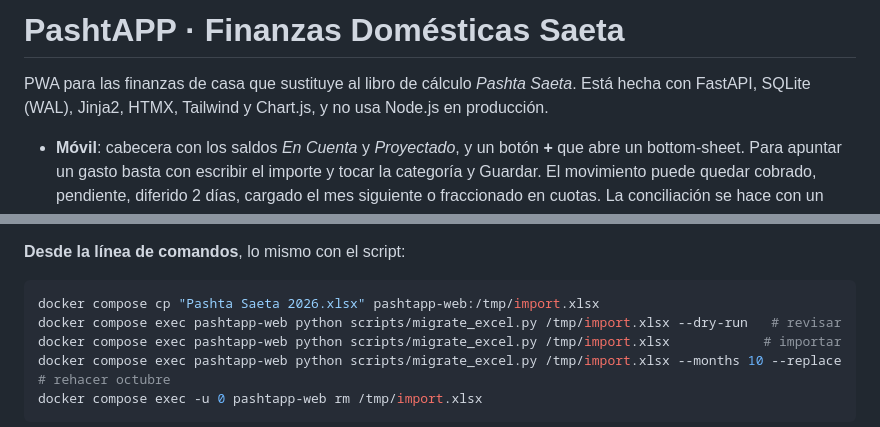
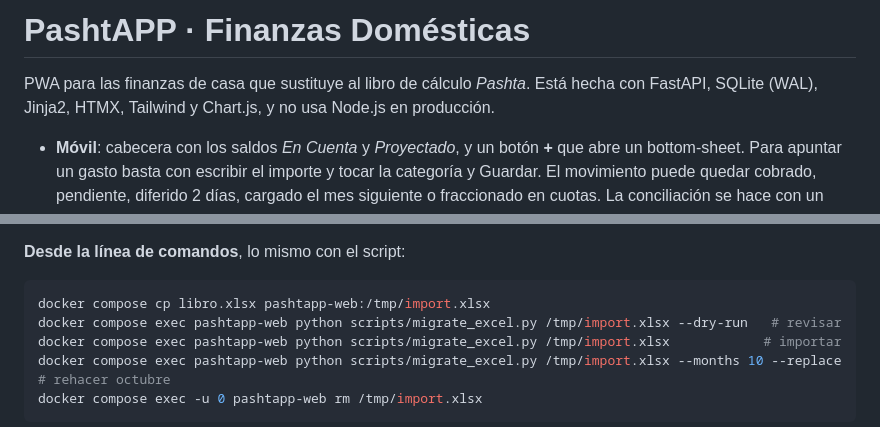
Before and after one commit to largoguns/pashtapp, a Markdown page: README.md, 2 parts joined by grey strips. GitHub-like rendering.

Commit message:
docs: quitar «Saeta» del README
Co-Authored-By: Claude Opus 5.5 <noreply@anthropic.com>

````diff
--- a/README.md
+++ b/README.md
@@ -1,6 +1,6 @@
-# PashtAPP · Finanzas Domésticas Saeta
+# PashtAPP · Finanzas Domésticas
 
-PWA para las finanzas de casa que sustituye al libro de cálculo *Pashta Saeta*. Está hecha con FastAPI, SQLite (WAL), Jinja2, HTMX, Tailwind y Chart.js, y no usa Node.js en producción.
+PWA para las finanzas de casa que sustituye al libro de cálculo *Pashta*. Está hecha con FastAPI, SQLite (WAL), Jinja2, HTMX, Tailwind y Chart.js, y no usa Node.js en producción.
 
 - **Móvil**: cabecera con los saldos *En Cuenta* y *Proyectado*, y un botón **+** que abre un bottom-sheet. Para apuntar un gasto basta con escribir el importe y tocar la categoría y Guardar. El movimiento puede quedar cobrado, pendiente, diferido 2 días, cargado el mes siguiente o fraccionado en cuotas. La conciliación se hace con un toque.
 - **Escritorio**: KPIs del mes, tabla de fijos (con ingresos) frente a tabla de variables con buscador y filtros, donut por categoría, matriz anual de categorías, histórico de luz y fichas de préstamos con simulador de amortización anticipada.
@@ -44,7 +44,7 @@ Antes de escribir nada se hace una copia de seguridad automática. Sirve tanto p
 **Desde la línea de comandos**, lo mismo con el script:
 
 ```bash
-docker compose cp "Pashta Saeta 2026.xlsx" pashtapp-web:/tmp/import.xlsx
+docker compose cp libro.xlsx pashtapp-web:/tmp/import.xlsx
 docker compose exec pashtapp-web python scripts/migrate_excel.py /tmp/import.xlsx --dry-run   # revisar
 docker compose exec pashtapp-web python scripts/migrate_excel.py /tmp/import.xlsx            # importar
 docker compose exec pashtapp-web python scripts/migrate_excel.py /tmp/import.xlsx --months 10 --replace  # rehacer octubre
````
